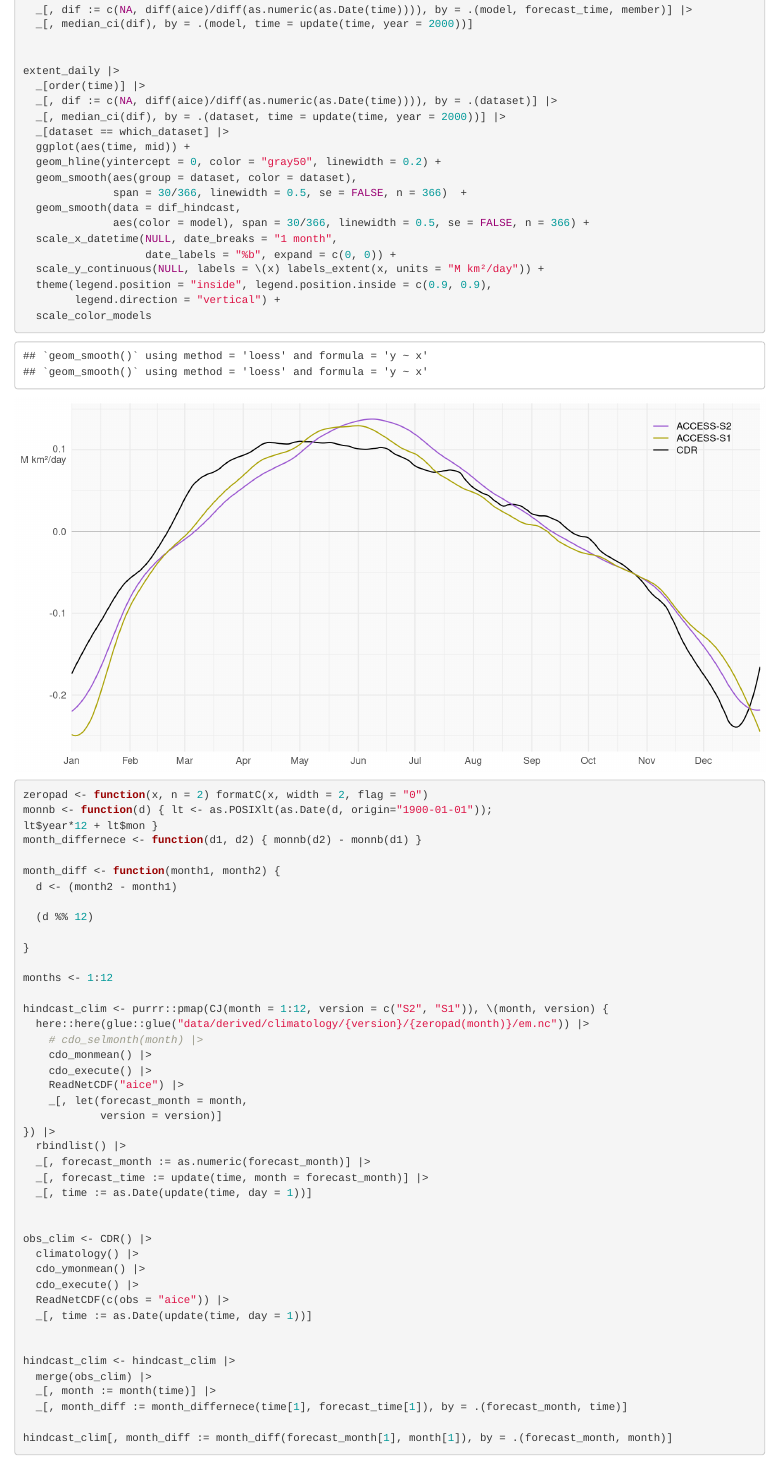
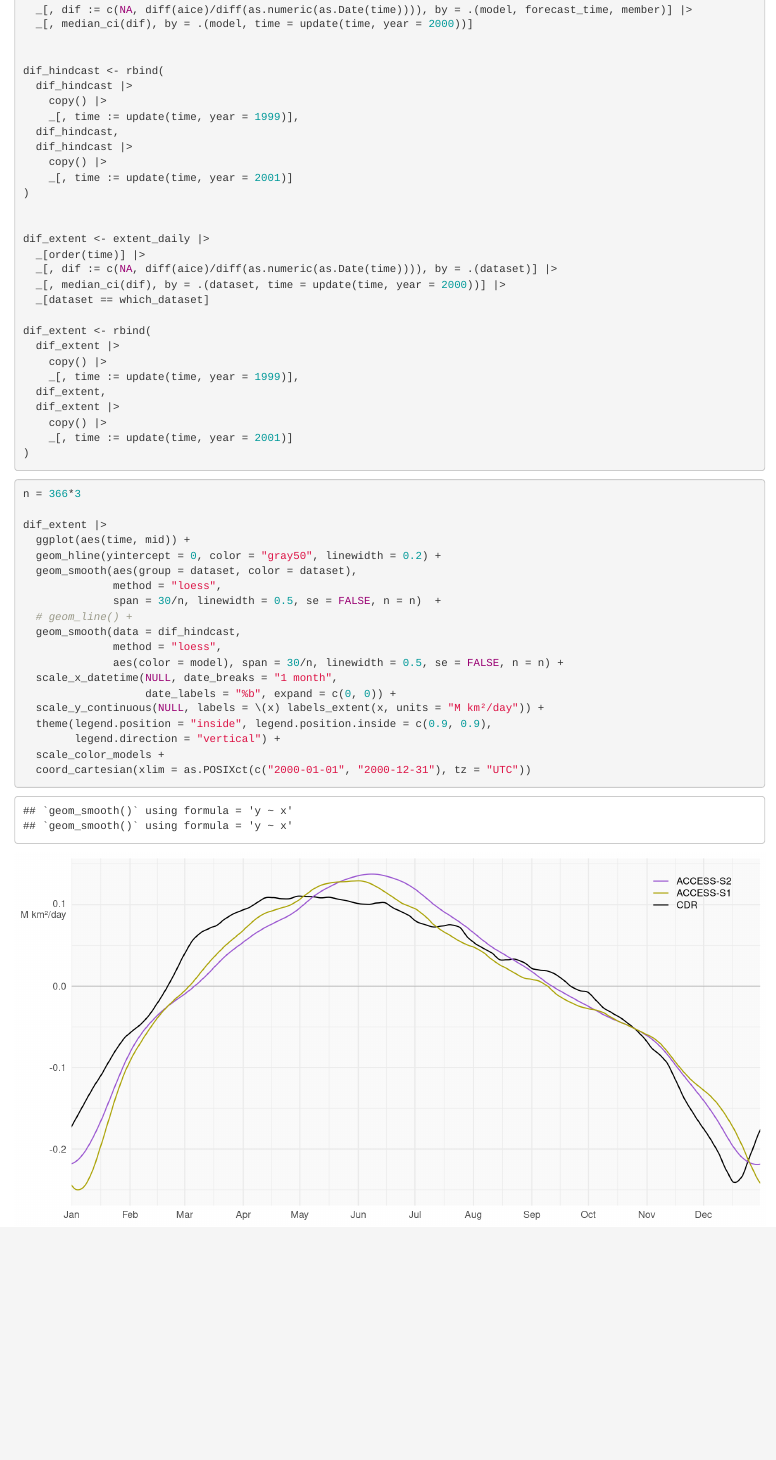
Before and after one commit to eliocamp/access-s2_ice-eval, an R Markdown document (analysis/poster_ncar/presentation_figures.Rmd): the page in a window 1100 px wide, from 2950 px down. The pictures show the output file analysis/poster_ncar/presentation_figures.html that the author committed with the source, opened offline; library style sheets and scripts come from the installed R packages.

Commit message:
Improves delta

````diff
--- a/analysis/poster_ncar/presentation_figures.Rmd
+++ b/analysis/poster_ncar/presentation_figures.Rmd
@@ -185,23 +184,55 @@ dif_hindcast <- hindcast_extent |>
   _[, median_ci(dif), by = .(model, time = update(time, year = 2000))]
 
 
-extent_daily |>
+dif_hindcast <- rbind(
+  dif_hindcast |>
+    copy() |>
+    _[, time := update(time, year = 1999)],
+  dif_hindcast,
+  dif_hindcast |>
+    copy() |>
+    _[, time := update(time, year = 2001)]
+)
+
+
+dif_extent <- extent_daily |>
   _[order(time)] |>
   _[, dif := c(NA, diff(aice)/diff(as.numeric(as.Date(time)))), by = .(dataset)] |>
   _[, median_ci(dif), by = .(dataset, time = update(time, year = 2000))] |>
-  _[dataset == which_dataset] |>
+  _[dataset == which_dataset]
+
+dif_extent <- rbind(
+  dif_extent |>
+    copy() |>
+    _[, time := update(time, year = 1999)],
+  dif_extent,
+  dif_extent |>
+    copy() |>
+    _[, time := update(time, year = 2001)]
+)
+```
+
+
+```{r extent-delta, fig.height=11.99/cm, fig.width=24.09/cm}
+n = 366*3
+
+dif_extent |>
   ggplot(aes(time, mid)) +
   geom_hline(yintercept = 0, color = "gray50", linewidth = 0.2) +
   geom_smooth(aes(group = dataset, color = dataset),
-              span = 30/366, linewidth = 0.5, se = FALSE, n = 366)  +
+              method = "loess",
+              span = 30/n, linewidth = 0.5, se = FALSE, n = n)  +
+  # geom_line() +
   geom_smooth(data = dif_hindcast,
-              aes(color = model), span = 30/366, linewidth = 0.5, se = FALSE, n = 366) +
+              method = "loess",
+              aes(color = model), span = 30/n, linewidth = 0.5, se = FALSE, n = n) +
   scale_x_datetime(NULL, date_breaks = "1 month",
                    date_labels = "%b", expand = c(0, 0)) +
   scale_y_continuous(NULL, labels = \(x) labels_extent(x, units = "M km²/day")) +
   theme(legend.position = "inside", legend.position.inside = c(0.9, 0.9),
         legend.direction = "vertical") +
-  scale_color_models
+  scale_color_models +
+  coord_cartesian(xlim = as.POSIXct(c("2000-01-01", "2000-12-31"), tz = "UTC"))
 ```
 
 
````
Also changed, not shown: analysis/poster_ncar/presentation_figures.html, analysis/poster_ncar/presentation_figures_files/figure-html/extent-delta-1.png, analysis/poster_ncar/presentation_figures.Rmd (3 more changed lines).
